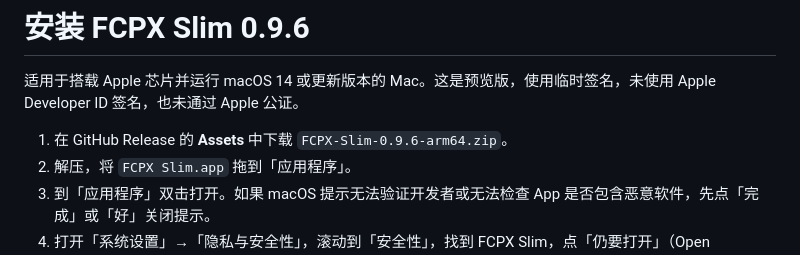
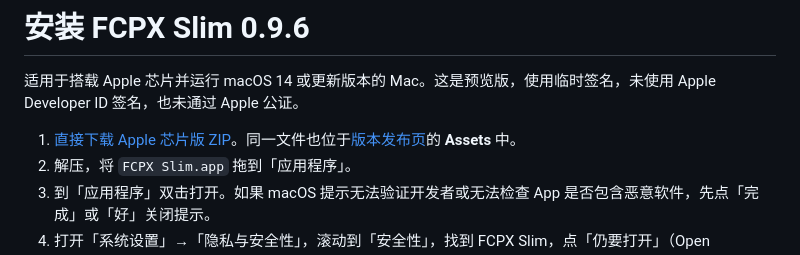
Before and after one commit to SkyyyyLiu/FCPX-Slim, a Markdown page: INSTALL.md, the part around the change. Rendered like a GitHub page.

```diff
--- a/INSTALL.md
+++ b/INSTALL.md
@@ -2,7 +2,7 @@
 
 适用于搭载 Apple 芯片并运行 macOS 14 或更新版本的 Mac。这是预览版，使用临时签名，未使用 Apple Developer ID 签名，也未通过 Apple 公证。
 
-1. 在 GitHub Release 的 **Assets** 中下载 `FCPX-Slim-0.9.6-arm64.zip`。
+1. [直接下载 Apple 芯片版 ZIP](https://github.com/SkyyyyLiu/FCPX-Slim/releases/download/v0.9.6/FCPX-Slim-0.9.6-arm64.zip)。同一文件也位于[版本发布页](https://github.com/SkyyyyLiu/FCPX-Slim/releases/tag/v0.9.6)的 **Assets** 中。
 2. 解压，将 `FCPX Slim.app` 拖到「应用程序」。
 3. 到「应用程序」双击打开。如果 macOS 提示无法验证开发者或无法检查 App 是否包含恶意软件，先点「完成」或「好」关闭提示。
 4. 打开「系统设置」→「隐私与安全性」，滚动到「安全性」，找到 FCPX Slim，点「仍要打开」（Open Anyway）。在接下来的弹窗中确认，按提示验证身份。
```
Also changed, not shown: README.md (+45 -13 lines), docs/images/01-load.png (added), docs/images/03-confirm.png (added), docs/images/app-logo.png (added), 1 other file.
